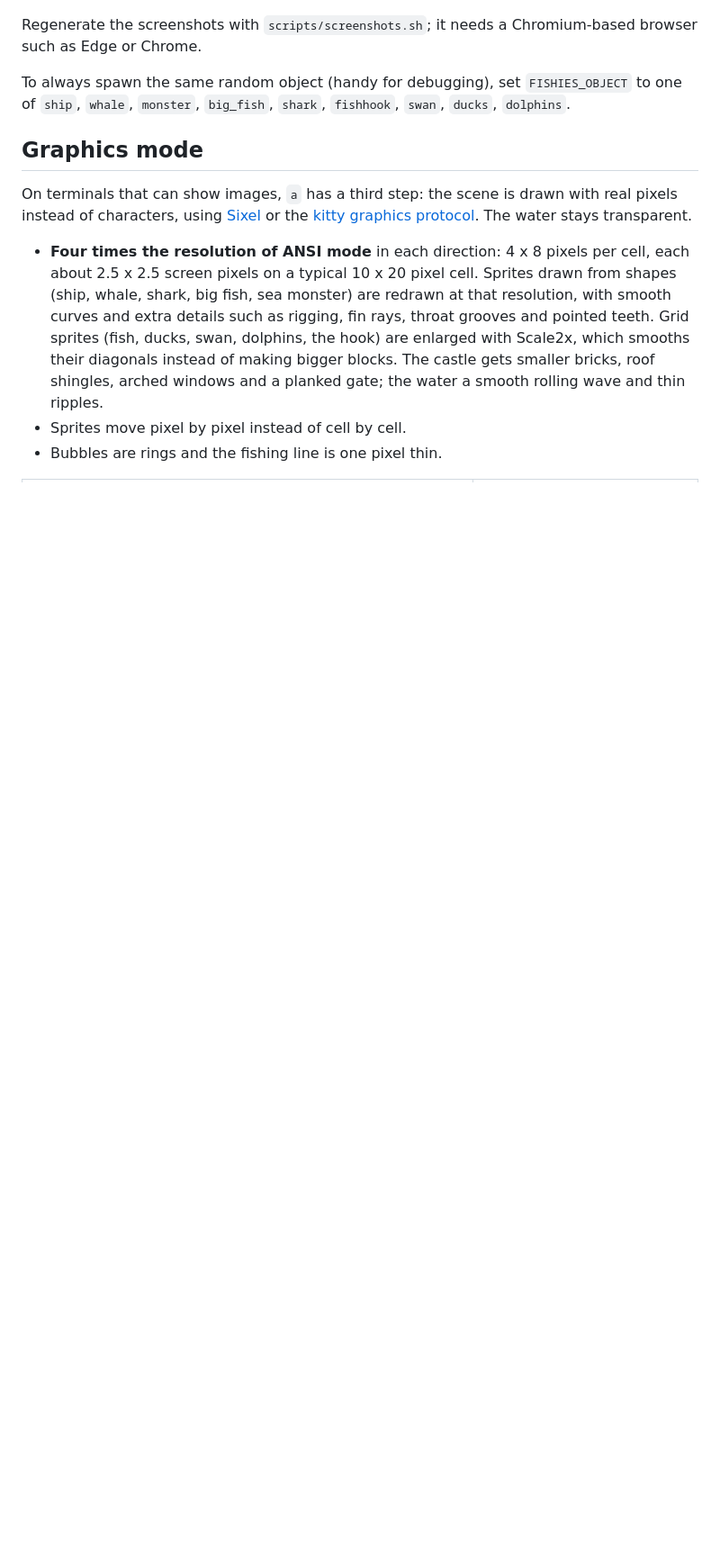
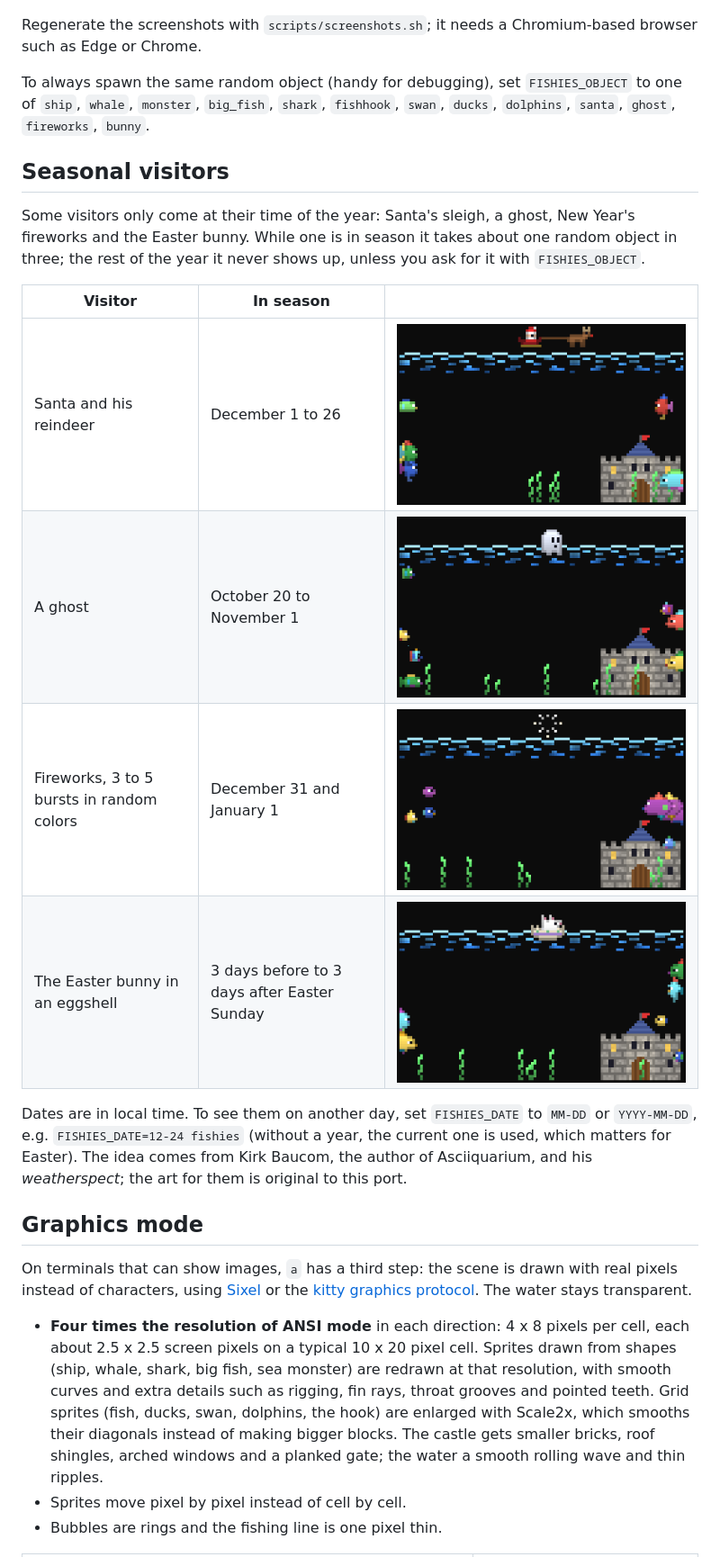
Before and after one commit to darioanguilla/fishies-rs, a Markdown page: README.md, the part around one of its changes. Shown at 90% size. Rendered like a GitHub page; pictures changed too: docs/screenshots/gallery-bunny.png (added), docs/screenshots/gallery-fireworks.png (added), docs/screenshots/gallery-ghost.png (added); blank space fills up the shorter version.

```diff
--- a/README.md
+++ b/README.md
@@ -117,7 +118,26 @@ Regenerate the
 screenshots with `scripts/screenshots.sh`; it needs a Chromium-based browser such as Edge or Chrome.
 
 To always spawn the same random object (handy for debugging), set `FISHIES_OBJECT` to one of
-`ship`, `whale`, `monster`, `big_fish`, `shark`, `fishhook`, `swan`, `ducks`, `dolphins`.
+`ship`, `whale`, `monster`, `big_fish`, `shark`, `fishhook`, `swan`, `ducks`, `dolphins`,
+`santa`, `ghost`, `fireworks`, `bunny`.
+
+## Seasonal visitors
+
+Some visitors only come at their time of the year: Santa's sleigh, a ghost, New Year's
+fireworks and the Easter bunny. While one is in season it takes about one random object in
+three; the rest of the year it never shows up, unless you ask for it with `FISHIES_OBJECT`.
+
+| Visitor | In season | |
+|---------|-----------|---|
+| Santa and his reindeer | December 1 to 26 | ![Santa](docs/screenshots/gallery-santa.png) |
+| A ghost | October 20 to November 1 | ![ghost](docs/screenshots/gallery-ghost.png) |
+| Fireworks, 3 to 5 bursts in random colors | December 31 and January 1 | ![fireworks](docs/screenshots/gallery-fireworks.png) |
+| The Easter bunny in an eggshell | 3 days before to 3 days after Easter Sunday | ![Easter bunny](docs/screenshots/gallery-bunny.png) |
+
+Dates are in local time. To see them on another day, set `FISHIES_DATE` to `MM-DD` or
+`YYYY-MM-DD`, e.g. `FISHIES_DATE=12-24 fishies` (without a year, the current one is used, which
+matters for Easter). The idea comes from Kirk Baucom, the author of Asciiquarium, and his
+*weatherspect*; the art for them is original to this port.
 
 ## Graphics mode
 
```
Also changed, not shown: other parts of README.md (+5 -1 lines), CLAUDE.md (+3 -2 lines), 10 other files.
